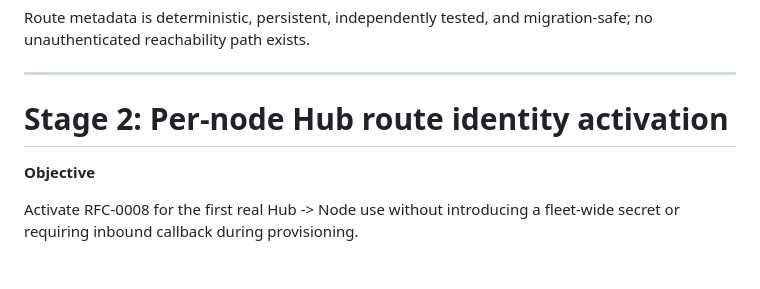
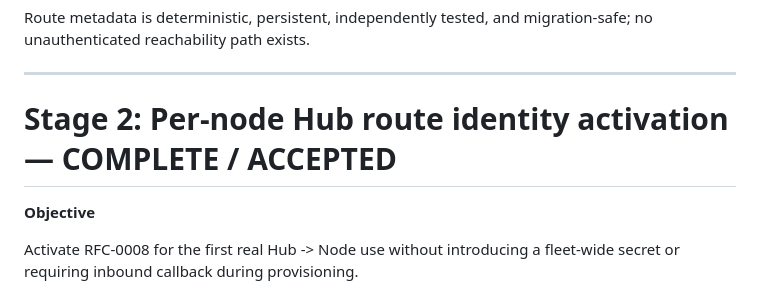
Before and after one commit to IkariKr/dsh-orbit, a Markdown page: docs/sop/v0.4-endpoint-selector-multistage-sop.md, the part around the change. GitHub-like rendering; blank space fills up the shorter version.

Commit message:
docs(v0.4): close Stage 2 evidence hygiene

```diff
--- a/docs/sop/v0.4-endpoint-selector-multistage-sop.md
+++ b/docs/sop/v0.4-endpoint-selector-multistage-sop.md
@@ -174,7 +174,7 @@ Route metadata is deterministic, persistent, independently tested, and migration
 
 ---
 
-# Stage 2: Per-node Hub route identity activation
+# Stage 2: Per-node Hub route identity activation — COMPLETE / ACCEPTED
 
 **Objective**
 
```
Also changed, not shown: docs/review/review-v0.4-stage2-hub-route-identity-rereview-2026-09-03.md (+4 -4 lines).
